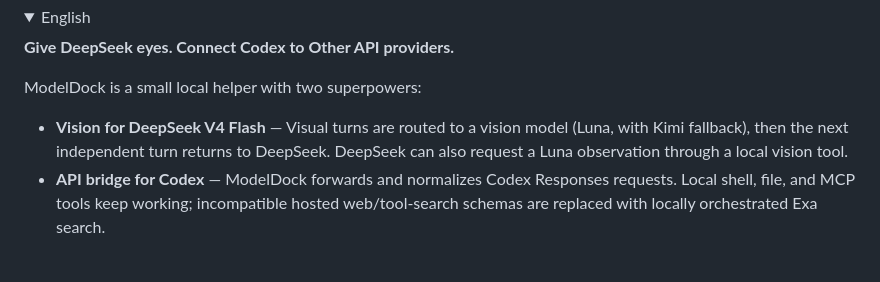
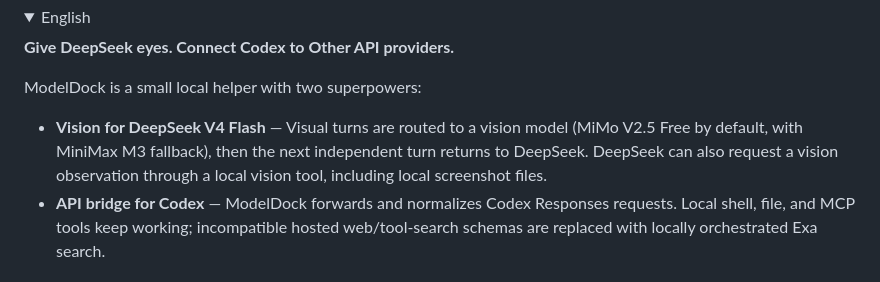
Before and after one commit to Bruce-Yii/modeldock, a Markdown page: README.md, the part around the change. GitHub-like rendering.

Commit message:
Docs: reflect chat bridge + reasoning replay + keepalive, show-all tool exposure, no checker/loop-breaker

```diff
--- a/README.md
+++ b/README.md
@@ -19,7 +19,7 @@
 
 ModelDock is a small local helper with two superpowers:
 
-- **Vision for DeepSeek V4 Flash** — Visual turns are routed to a vision model (Luna, with Kimi fallback), then the next independent turn returns to DeepSeek. DeepSeek can also request a Luna observation through a local vision tool.
+- **Vision for DeepSeek V4 Flash** — Visual turns are routed to a vision model (MiMo V2.5 Free by default, with MiniMax M3 fallback), then the next independent turn returns to DeepSeek. DeepSeek can also request a vision observation through a local vision tool, including local screenshot files.
 - **API bridge for Codex** — ModelDock forwards and normalizes Codex Responses requests. Local shell, file, and MCP tools keep working; incompatible hosted web/tool-search schemas are replaced with locally orchestrated Exa search.
 
 ## What you get
```
Also changed, not shown: ARCHITECTURE.md (+50 -43 lines).
